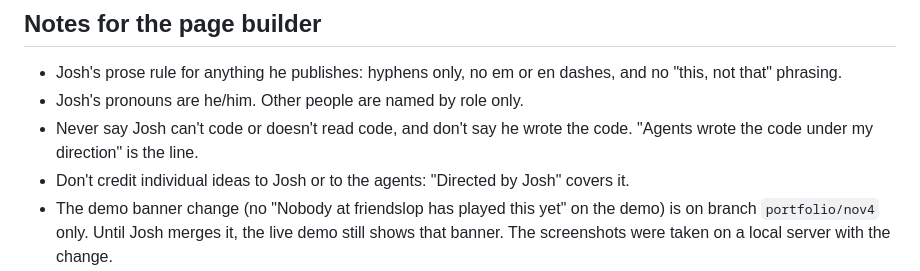
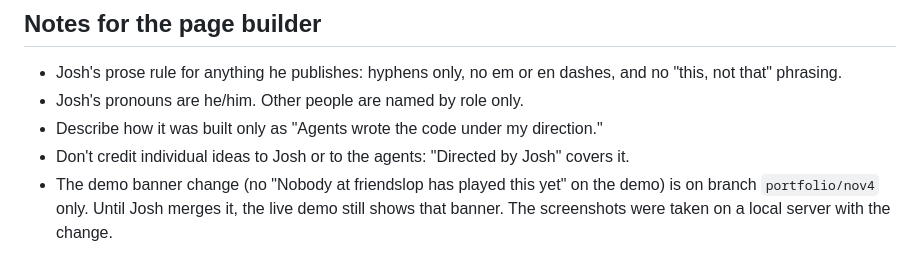
Before and after one commit to joshhickson/friendslop, a Markdown page: handoff/friendslop-page.md, the part around the change. GitHub-like rendering.

Commit message:
Handoff: state the build wording without repeating the phrase it avoids (public branch)
Co-Authored-By: Claude Opus 5.5 <noreply@anthropic.com>

```diff
--- a/handoff/friendslop-page.md
+++ b/handoff/friendslop-page.md
@@ -121,8 +121,7 @@ And may the page name Halo Wars as the inspiration?"
 - Josh's prose rule for anything he publishes: hyphens only, no em or en dashes, and no
   "this, not that" phrasing.
 - Josh's pronouns are he/him. Other people are named by role only.
-- Never say Josh can't code or doesn't read code, and don't say he wrote the code. "Agents wrote the
-  code under my direction" is the line.
+- Describe how it was built only as "Agents wrote the code under my direction."
 - Don't credit individual ideas to Josh or to the agents: "Directed by Josh" covers it.
 - The demo banner change (no "Nobody at friendslop has played this yet" on the demo) is on branch
   `portfolio/nov4` only. Until Josh merges it, the live demo still shows that banner. The screenshots
```
Also changed, not shown: handoff/privacy-note.md (+1 -1 lines).
